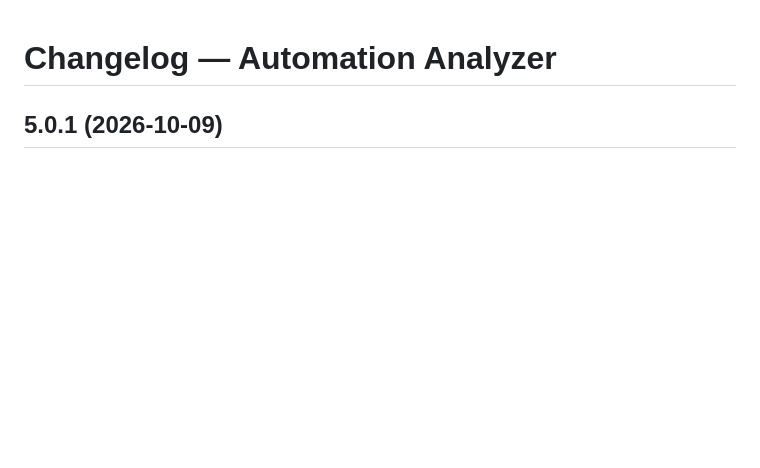
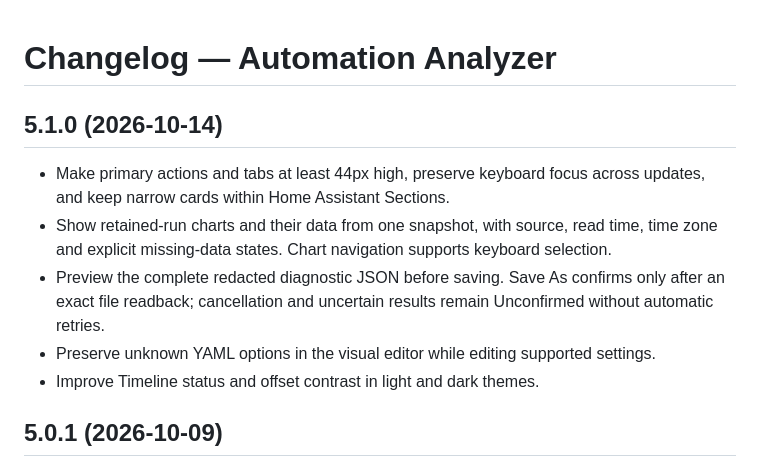
Before and after one commit to MacSiem/ha-automation-analyzer, a Markdown page: CHANGELOG.md, the part around the change. Rendered like a GitHub page; blank space fills up the shorter version.

```diff
--- a/CHANGELOG.md
+++ b/CHANGELOG.md
@@ -1,4 +1,12 @@
 # Changelog — Automation Analyzer
+
+## 5.1.0 (2026-10-14)
+
+- Make primary actions and tabs at least 44px high, preserve keyboard focus across updates, and keep narrow cards within Home Assistant Sections.
+- Show retained-run charts and their data from one snapshot, with source, read time, time zone and explicit missing-data states. Chart navigation supports keyboard selection.
+- Preview the complete redacted diagnostic JSON before saving. Save As confirms only after an exact file readback; cancellation and uncertain results remain Unconfirmed without automatic retries.
+- Preserve unknown YAML options in the visual editor while editing supported settings.
+- Improve Timeline status and offset contrast in light and dark themes.
 
 ## 5.0.1 (2026-10-09)
 
```
Also changed, not shown: README.md (+10 -3 lines).
